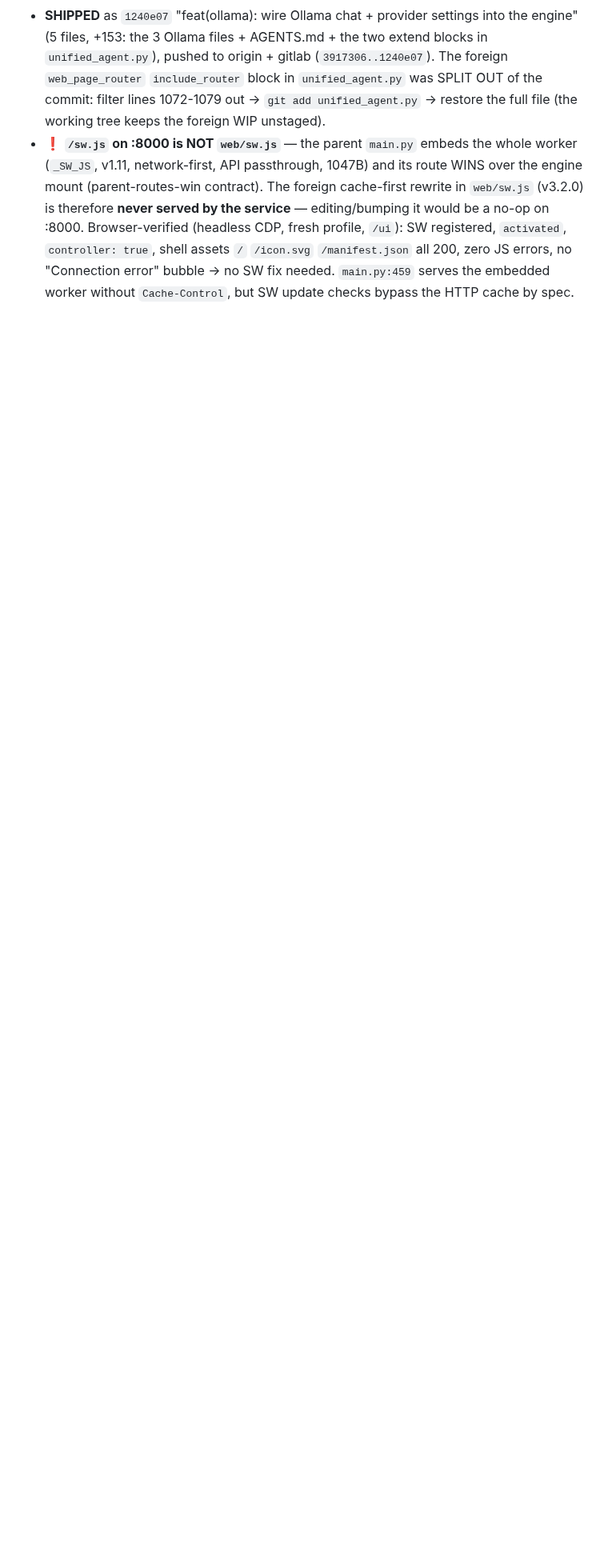
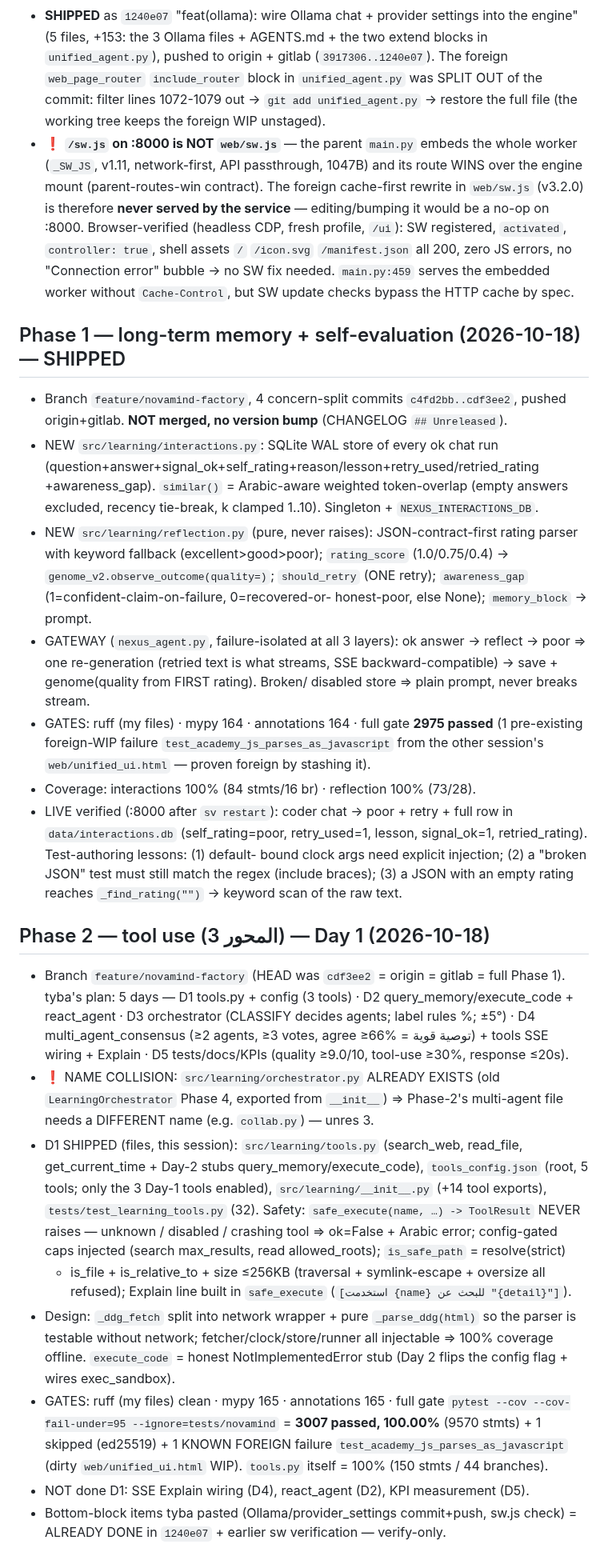
Before and after one commit to tibatechapp-ship-it/nexus-core, a Markdown page: AGENTS.md, the part around the change. Shown at 80% size. Drawn GitHub-style; blank space fills up the shorter version.

Commit message:
docs(memory): record Phase 1 ship + Phase 2 Day 1 tool library in AGENTS.md

```diff
--- a/AGENTS.md
+++ b/AGENTS.md
@@ -1842,3 +1842,64 @@ Pushed to BOTH remotes (verified ls-remote: both at d6c98a2 + tag 4f25913).
   all 200, zero JS errors, no "Connection error" bubble → no SW fix needed.
   `main.py:459` serves the embedded worker without `Cache-Control`, but SW
   update checks bypass the HTTP cache by spec.
+
+## Phase 1 — long-term memory + self-evaluation (2026-10-18) — SHIPPED
+- Branch `feature/novamind-factory`, 4 concern-split commits `c4fd2bb..cdf3ee2`,
+  pushed origin+gitlab. **NOT merged, no version bump** (CHANGELOG `## Unreleased`).
+- NEW `src/learning/interactions.py`: SQLite WAL store of every ok chat run
+  (question+answer+signal_ok+self_rating+reason/lesson+retry_used/retried_rating
+  +awareness_gap). `similar()` = Arabic-aware weighted token-overlap (empty
+  answers excluded, recency tie-break, k clamped 1..10). Singleton +
+  `NEXUS_INTERACTIONS_DB`.
+- NEW `src/learning/reflection.py` (pure, never raises): JSON-contract-first
+  rating parser with keyword fallback (excellent>good>poor); `rating_score`
+  (1.0/0.75/0.4) → `genome_v2.observe_outcome(quality=)`; `should_retry`
+  (ONE retry); `awareness_gap` (1=confident-claim-on-failure, 0=recovered-or-
+  honest-poor, else None); `memory_block` → prompt.
+- GATEWAY (`nexus_agent.py`, failure-isolated at all 3 layers): ok answer →
+  reflect → poor ⇒ one re-generation (retried text is what streams, SSE
+  backward-compatible) → save + genome(quality from FIRST rating). Broken/
+  disabled store ⇒ plain prompt, never breaks stream.
+- GATES: ruff (my files) · mypy 164 · annotations 164 · full gate **2975 passed**
+  (1 pre-existing foreign-WIP failure `test_academy_js_parses_as_javascript`
+  from the other session's `web/unified_ui.html` — proven foreign by stashing it).
+- Coverage: interactions 100% (84 stmts/16 br) · reflection 100% (73/28).
+- LIVE verified (:8000 after `sv restart`): coder chat → poor + retry +
+  full row in `data/interactions.db` (self_rating=poor, retry_used=1,
+  lesson, signal_ok=1, retried_rating). Test-authoring lessons: (1) default-
+  bound clock args need explicit injection; (2) a "broken JSON" test must
+  still match the regex (include braces); (3) a JSON with an empty rating
+  reaches `_find_rating("")` → keyword scan of the raw text.
+
+## Phase 2 — tool use (المحور 3) — Day 1 (2026-10-18)
+- Branch `feature/novamind-factory` (HEAD was `cdf3ee2` = origin = gitlab = full
+  Phase 1). tyba's plan: 5 days — D1 tools.py + config (3 tools) · D2
+  query_memory/execute_code + react_agent · D3 orchestrator (CLASSIFY decides
+  agents; label rules %; ±5°) · D4 multi_agent_consensus (≥2 agents, ≥3 votes,
+  agree ≥66% = توصية قوية) + tools SSE wiring + Explain · D5 tests/docs/KPIs
+  (quality ≥9.0/10, tool-use ≥30%, response ≤20s).
+- ❗ NAME COLLISION: `src/learning/orchestrator.py` ALREADY EXISTS (old
+  `LearningOrchestrator` Phase 4, exported from `__init__`) ⇒ Phase-2's
+  multi-agent file needs a DIFFERENT name (e.g. `collab.py`) — unres 3.
+- D1 SHIPPED (files, this session): `src/learning/tools.py` (search_web,
+  read_file, get_current_time + Day-2 stubs query_memory/execute_code),
+  `tools_config.json` (root, 5 tools; only the 3 Day-1 tools enabled),
+  `src/learning/__init__.py` (+14 tool exports), `tests/test_learning_tools.py`
+  (32). Safety: `safe_execute(name, …) -> ToolResult` NEVER raises — unknown /
+  disabled / crashing tool ⇒ ok=False + Arabic error; config-gated caps injected
+  (search max_results, read allowed_roots); `is_safe_path` = resolve(strict)
+  + is_file + is_relative_to + size ≤256KB (traversal + symlink-escape + oversize
+  all refused); Explain line built in `safe_execute`
+  (`[استخدمت {name} للبحث عن "{detail}"]`).
+- Design: `_ddg_fetch` split into network wrapper + pure `_parse_ddg(html)` so
+  the parser is testable without network; fetcher/clock/store/runner all
+  injectable ⇒ 100% coverage offline. `execute_code` = honest
+  NotImplementedError stub (Day 2 flips the config flag + wires exec_sandbox).
+- GATES: ruff (my files) clean · mypy 165 · annotations 165 · full gate
+  `pytest --cov --cov-fail-under=95 --ignore=tests/novamind` = **3007 passed,
+  100.00%** (9570 stmts) + 1 skipped (ed25519) + 1 KNOWN FOREIGN failure
+  `test_academy_js_parses_as_javascript` (dirty `web/unified_ui.html` WIP).
+  `tools.py` itself = 100% (150 stmts / 44 branches).
+- NOT done D1: SSE Explain wiring (D4), react_agent (D2), KPI measurement (D5).
+- Bottom-block items tyba pasted (Ollama/provider_settings commit+push, sw.js
+  check) = ALREADY DONE in `1240e07` + earlier sw verification — verify-only.
```
